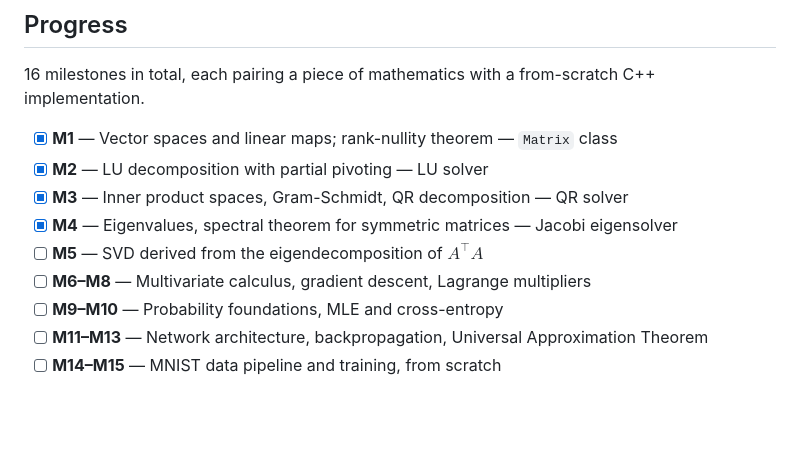
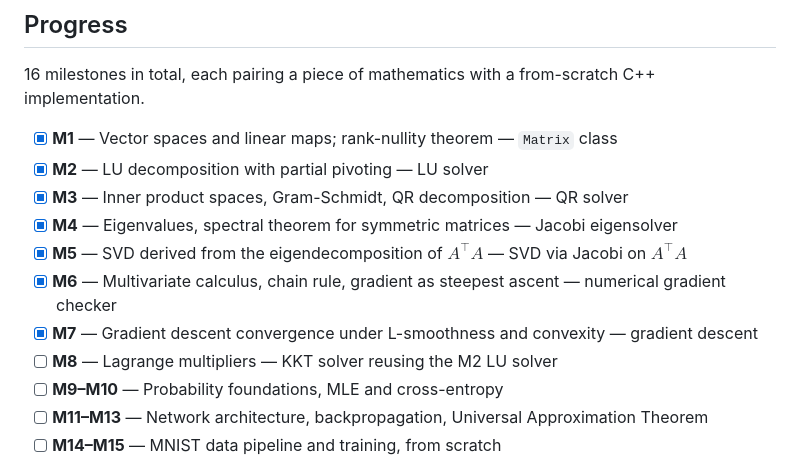
Before and after one commit to rickdisi/math-of-ml, a Markdown page: README.md, the part around the change. Drawn GitHub-style; blank space fills up the shorter version.

Commit message:
chore: updated readme

```diff
--- a/README.md
+++ b/README.md
@@ -23,8 +23,10 @@ The paper stands on its own; the C++ implementations are a companion that demons
 - [X] **M2** — LU decomposition with partial pivoting — LU solver
 - [X] **M3** — Inner product spaces, Gram-Schmidt, QR decomposition — QR solver
 - [X] **M4** — Eigenvalues, spectral theorem for symmetric matrices — Jacobi eigensolver
-- [ ] **M5** — SVD derived from the eigendecomposition of $A^\top A$
-- [ ] **M6–M8** — Multivariate calculus, gradient descent, Lagrange multipliers
+- [X] **M5** — SVD derived from the eigendecomposition of $A^\top A$ — SVD via Jacobi on $A^\top A$
+- [X] **M6** — Multivariate calculus, chain rule, gradient as steepest ascent — numerical gradient checker
+- [X] **M7** — Gradient descent convergence under L-smoothness and convexity — gradient descent
+- [ ] **M8** — Lagrange multipliers — KKT solver reusing the M2 LU solver
 - [ ] **M9–M10** — Probability foundations, MLE and cross-entropy
 - [ ] **M11–M13** — Network architecture, backpropagation, Universal Approximation Theorem
 - [ ] **M14–M15** — MNIST data pipeline and training, from scratch
```
